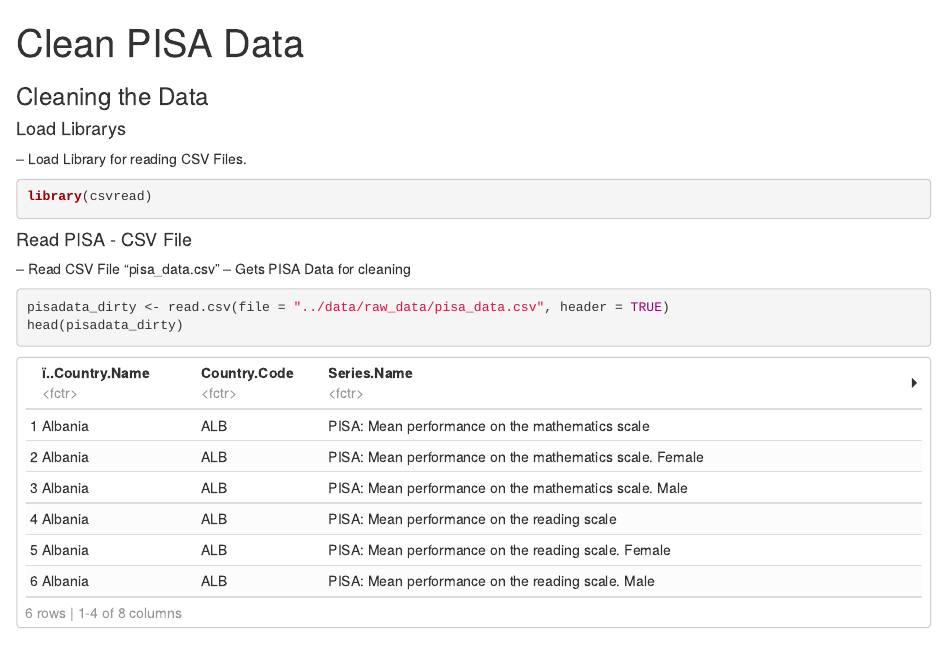
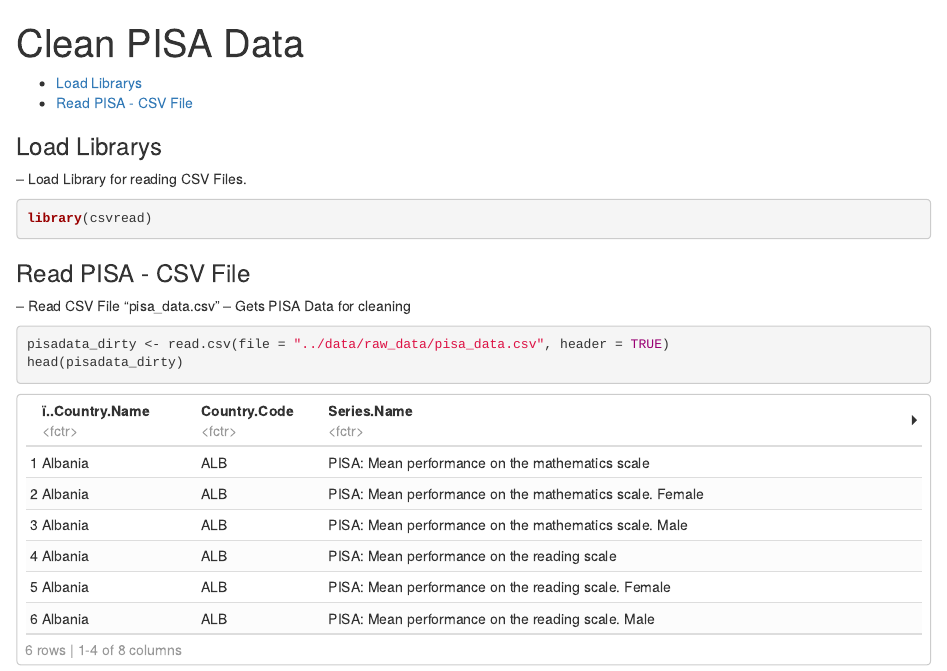
Before and after one commit to Yuelingl/IT_Project, an R Markdown document (cleaning/clean_pisa_data.Rmd): the page in a window 1100 px wide, from its top. The pictures show the output file cleaning/clean_pisa_data.html that the author committed with the source, opened offline.

Commit message:
[FEATURE] Inserted Table of Contents

````diff
--- a/cleaning/clean_pisa_data.Rmd
+++ b/cleaning/clean_pisa_data.Rmd
@@ -4,16 +4,14 @@
   html_document:
     df_print: paged
     keep_md: yes
+    toc: yes
 ---
 
 ```{r setup, include=FALSE}
 knitr::opts_chunk$set(echo = TRUE)
 ```
 
-
-### Cleaning the Data
-
-#### Load Librarys
+### Load Librarys
 
 -- Load Library for reading CSV Files.
 
@@ -22,7 +20,7 @@
 ```
 
 
-#### Read PISA - CSV File
+### Read PISA - CSV File
 
 -- Read CSV File "pisa_data.csv"
 -- Gets PISA Data for cleaning
````
Also changed, not shown: cleaning/clean_pisa_data.html, cleaning/clean_pisa_data.md.
